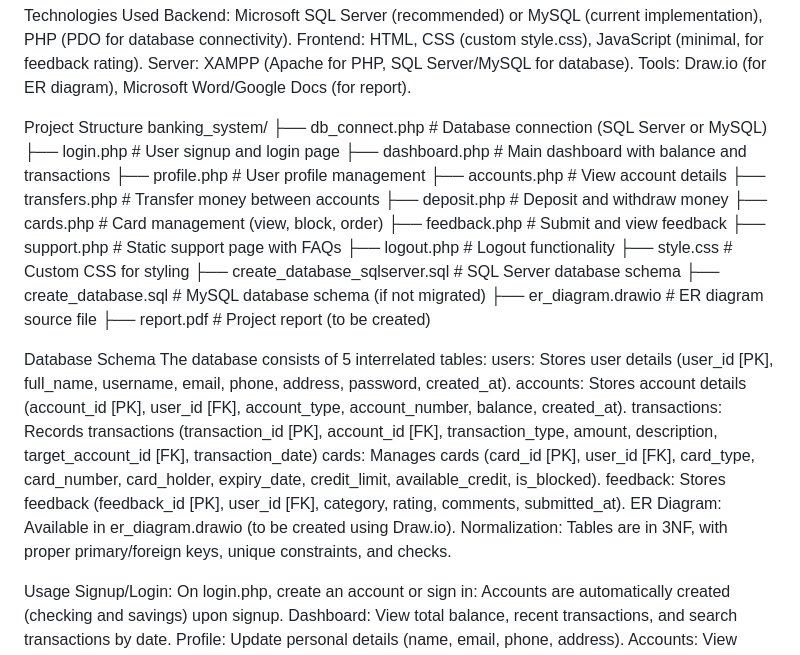
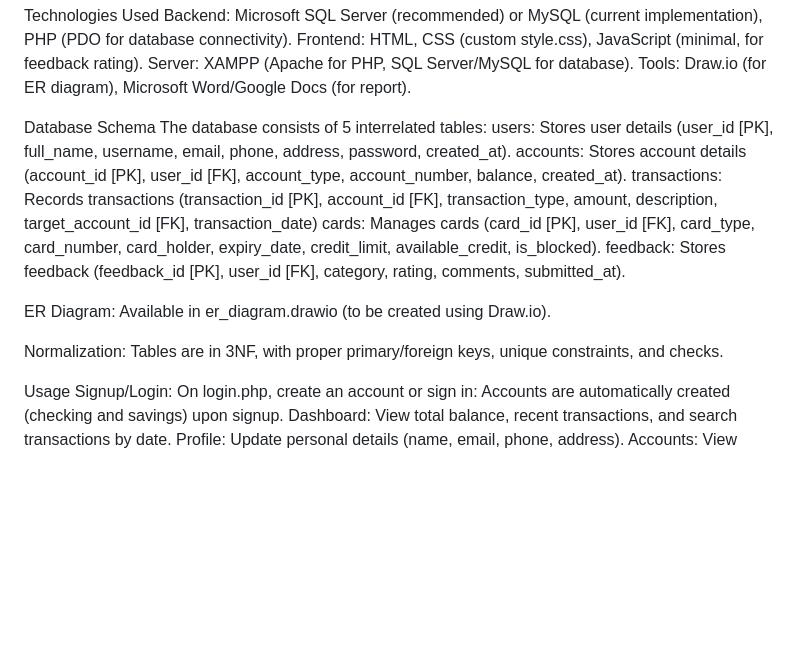
Before and after one commit to Ahsan911-Ace/Mini-Bank-Management-System-DBMS, a Markdown page: README.md, the part around the change. Rendered like a GitHub page; blank space fills up the shorter version.

```diff
--- a/README.md
+++ b/README.md
@@ -29,24 +29,6 @@ Frontend: HTML, CSS (custom style.css), JavaScript (minimal, for feedback rating
 Server: XAMPP (Apache for PHP, SQL Server/MySQL for database).
 Tools: Draw.io (for ER diagram), Microsoft Word/Google Docs (for report).
 
-Project Structure
-banking_system/
-├── db_connect.php            # Database connection (SQL Server or MySQL)
-├── login.php                 # User signup and login page
-├── dashboard.php             # Main dashboard with balance and transactions
-├── profile.php               # User profile management
-├── accounts.php              # View account details
-├── transfers.php             # Transfer money between accounts
-├── deposit.php               # Deposit and withdraw money
-├── cards.php                 # Card management (view, block, order)
-├── feedback.php              # Submit and view feedback
-├── support.php               # Static support page with FAQs
-├── logout.php                # Logout functionality
-├── style.css                 # Custom CSS for styling
-├── create_database_sqlserver.sql  # SQL Server database schema
-├── create_database.sql       # MySQL database schema (if not migrated)
-├── er_diagram.drawio         # ER diagram source file
-├── report.pdf                # Project report (to be created)
 
 Database Schema
 The database consists of 5 interrelated tables:
@@ -55,8 +37,11 @@ accounts: Stores account details (account_id [PK], user_id [FK], account_type, a
 transactions: Records transactions (transaction_id [PK], account_id [FK], transaction_type, amount, description, target_account_id [FK], transaction_date)
 cards: Manages cards (card_id [PK], user_id [FK], card_type, card_number, card_holder, expiry_date, credit_limit, available_credit, is_blocked).
 feedback: Stores feedback (feedback_id [PK], user_id [FK], category, rating, comments, submitted_at).
+
 ER Diagram: Available in er_diagram.drawio (to be created using Draw.io).
-Normalization: Tables are in 3NF, with proper primary/foreign keys, unique constraints, and checks.
+
+Normalization:
+Tables are in 3NF, with proper primary/foreign keys, unique constraints, and checks.
 
 Usage
 Signup/Login:
```
